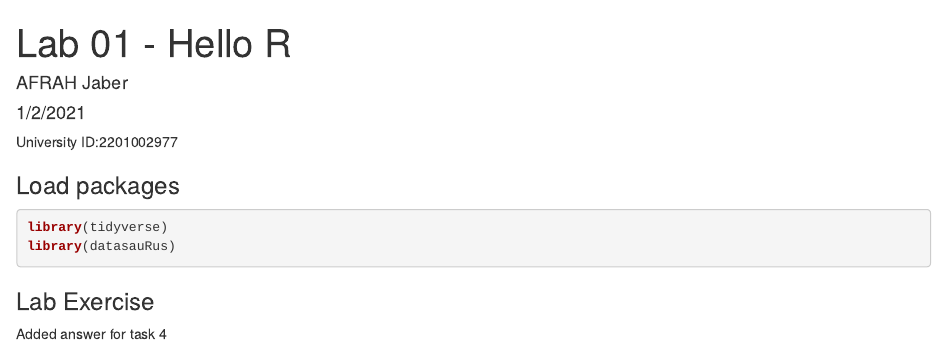
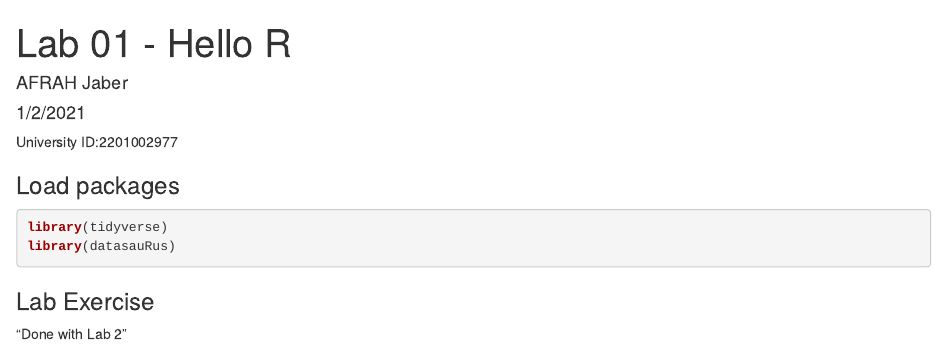
Before and after one commit to Afrah77/DSC200-Lab1, an R Markdown document (lab-01-hello-r.Rmd): the page in a window 1100 px wide, from its top. The pictures show the output file lab-01-hello-r.html that the author committed with the source, opened offline.

Commit message:
"Done with Lab 2”

```diff
--- a/lab-01-hello-r.Rmd
+++ b/lab-01-hello-r.Rmd
@@ -16,5 +16,4 @@ library(datasauRus)
 
 
 ### Lab Exercise
-
-Added answer for task 4
+"Done with Lab 2”
```
Also changed, not shown: lab-01-hello-r.html.
